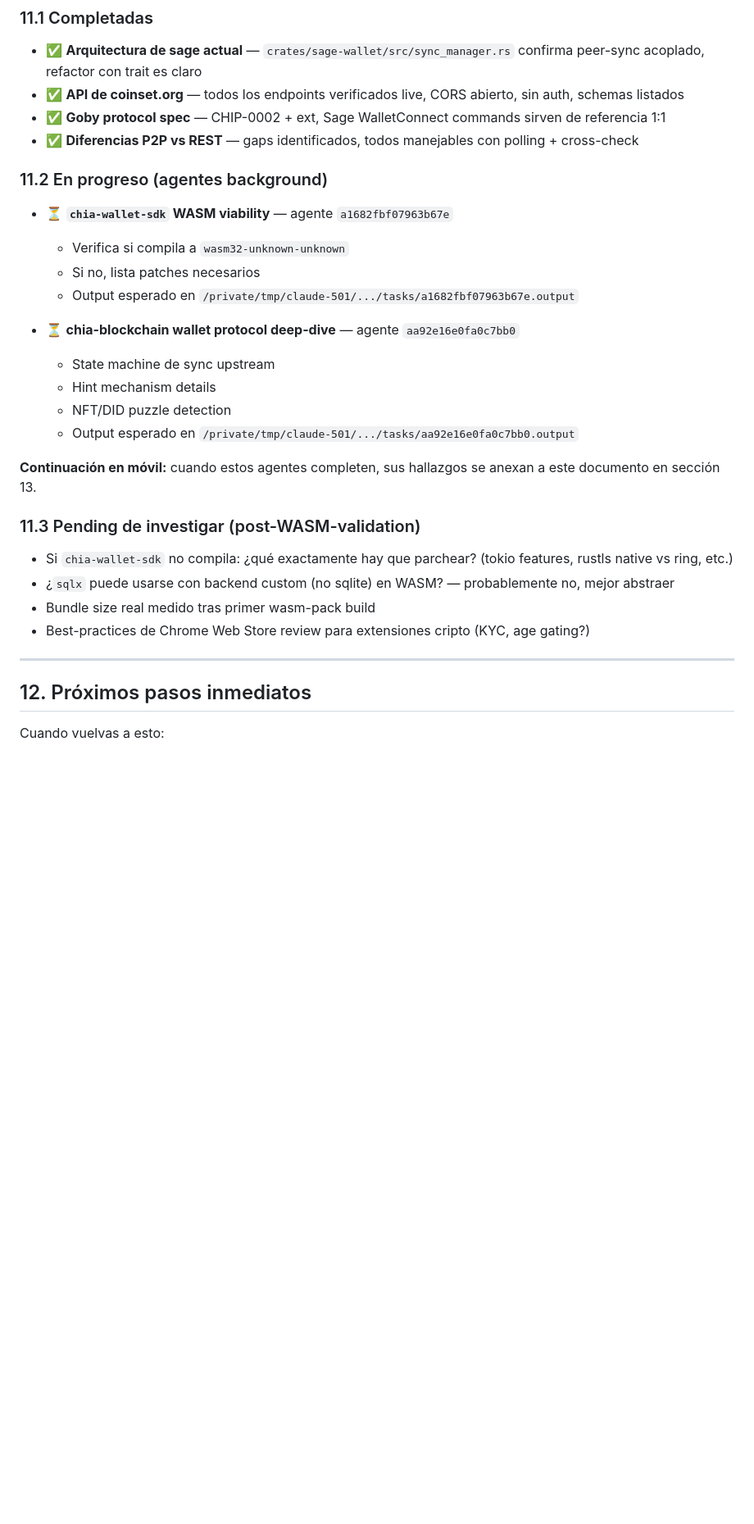
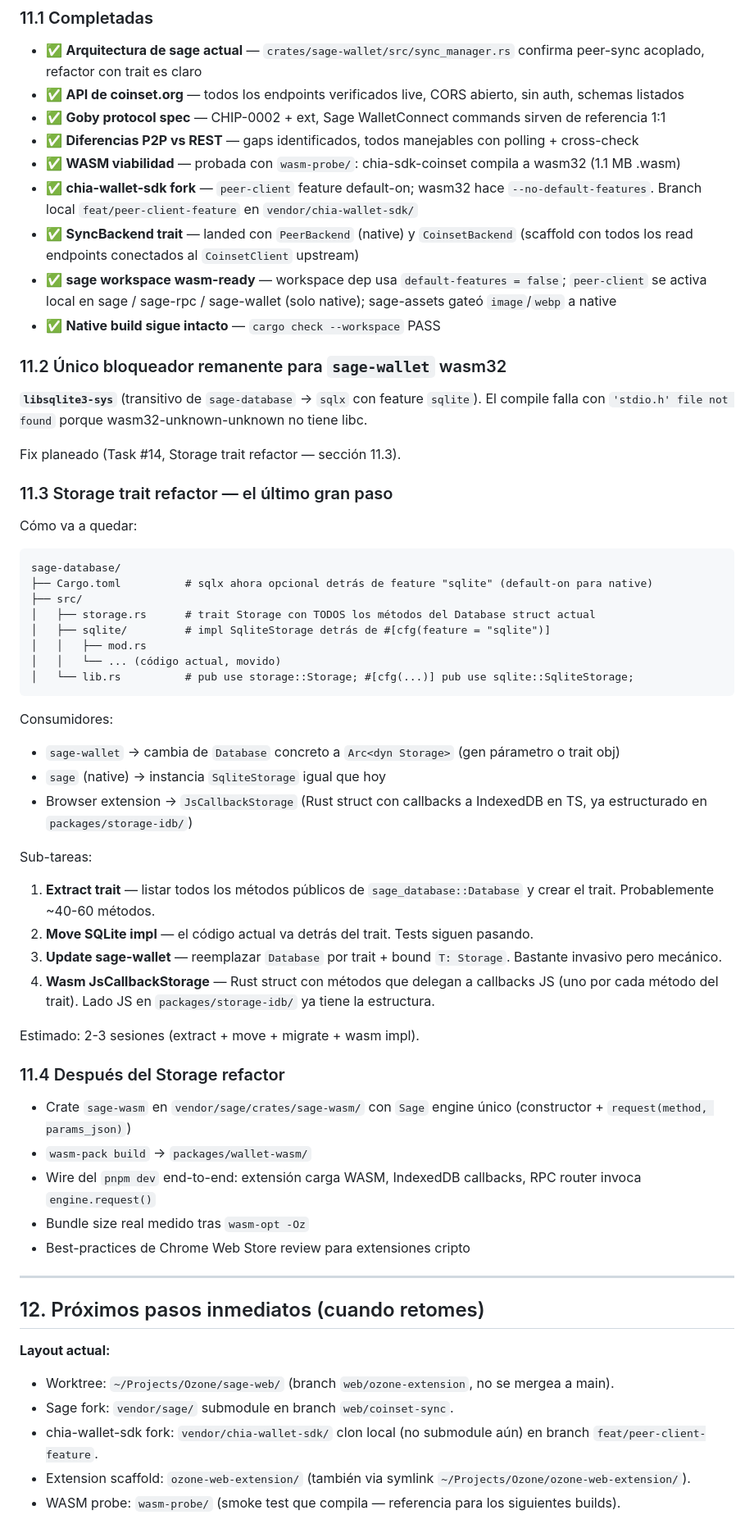
Before and after one commit to MarvinQuevedo/sage_flutter_binding, a Markdown page: docs/OZONE_EXTENSION_PLAN.md, the part around one of its changes. Shown at 82% size. GitHub-like rendering; blank space fills up the shorter version.

````diff
--- a/docs/OZONE_EXTENSION_PLAN.md
+++ b/docs/OZONE_EXTENSION_PLAN.md
@@ -955,32 +955,62 @@ Esto es **donde Goby vs nuestra extensión se diferencia en valor** — un buen
 - ✅ **API de coinset.org** — todos los endpoints verificados live, CORS abierto, sin auth, schemas listados
 - ✅ **Goby protocol spec** — CHIP-0002 + ext, Sage WalletConnect commands sirven de referencia 1:1
 - ✅ **Diferencias P2P vs REST** — gaps identificados, todos manejables con polling + cross-check
+- ✅ **WASM viabilidad** — probada con `wasm-probe/`: chia-sdk-coinset compila a wasm32 (1.1 MB .wasm)
+- ✅ **chia-wallet-sdk fork** — `peer-client` feature default-on; wasm32 hace `--no-default-features`. Branch local `feat/peer-client-feature` en `vendor/chia-wallet-sdk/`
+- ✅ **SyncBackend trait** — landed con `PeerBackend` (native) y `CoinsetBackend` (scaffold con todos los read endpoints conectados al `CoinsetClient` upstream)
+- ✅ **sage workspace wasm-ready** — workspace dep usa `default-features = false`; `peer-client` se activa local en sage / sage-rpc / sage-wallet (solo native); sage-assets gateó `image`/`webp` a native
+- ✅ **Native build sigue intacto** — `cargo check --workspace` PASS
 
-### 11.2 En progreso (agentes background)
+### 11.2 Único bloqueador remanente para `sage-wallet` wasm32
 
-- ⏳ **`chia-wallet-sdk` WASM viability** — agente `a1682fbf07963b67e`
-  - Verifica si compila a `wasm32-unknown-unknown`
-  - Si no, lista patches necesarios
-  - Output esperado en `/private/tmp/claude-501/.../tasks/a1682fbf07963b67e.output`
+**`libsqlite3-sys`** (transitivo de `sage-database` → `sqlx` con feature `sqlite`). El compile falla con `'stdio.h' file not found` porque wasm32-unknown-unknown no tiene libc.
 
-- ⏳ **chia-blockchain wallet protocol deep-dive** — agente `aa92e16e0fa0c7bb0`
-  - State machine de sync upstream
-  - Hint mechanism details
-  - NFT/DID puzzle detection
-  - Output esperado en `/private/tmp/claude-501/.../tasks/aa92e16e0fa0c7bb0.output`
+Fix planeado (Task #14, Storage trait refactor — sección 11.3).
 
-**Continuación en móvil:** cuando estos agentes completen, sus hallazgos se anexan a este documento en sección 13.
+### 11.3 Storage trait refactor — el último gran paso
 
-### 11.3 Pending de investigar (post-WASM-validation)
+Cómo va a quedar:
 
-- Si `chia-wallet-sdk` no compila: ¿qué exactamente hay que parchear? (tokio features, rustls native vs ring, etc.)
-- ¿`sqlx` puede usarse con backend custom (no sqlite) en WASM? — probablemente no, mejor abstraer
-- Bundle size real medido tras primer wasm-pack build
-- Best-practices de Chrome Web Store review para extensiones cripto (KYC, age gating?)
+```
+sage-database/
+├── Cargo.toml          # sqlx ahora opcional detrás de feature "sqlite" (default-on para native)
+├── src/
+│   ├── storage.rs      # trait Storage con TODOS los métodos del Database struct actual
+│   ├── sqlite/         # impl SqliteStorage detrás de #[cfg(feature = "sqlite")]
+│   │   ├── mod.rs
+│   │   └── ... (código actual, movido)
+│   └── lib.rs          # pub use storage::Storage; #[cfg(...)] pub use sqlite::SqliteStorage;
+```
+
+Consumidores:
+- `sage-wallet` → cambia de `Database` concreto a `Arc<dyn Storage>` (gen párametro o trait obj)
+- `sage` (native) → instancia `SqliteStorage` igual que hoy
+- Browser extension → `JsCallbackStorage` (Rust struct con callbacks a IndexedDB en TS, ya estructurado en `packages/storage-idb/`)
+
+Sub-tareas:
+1. **Extract trait** — listar todos los métodos públicos de `sage_database::Database` y crear el trait. Probablemente ~40-60 métodos.
+2. **Move SQLite impl** — el código actual va detrás del trait. Tests siguen pasando.
+3. **Update sage-wallet** — reemplazar `Database` por trait + bound `T: Storage`. Bastante invasivo pero mecánico.
+4. **Wasm JsCallbackStorage** — Rust struct con métodos que delegan a callbacks JS (uno por cada método del trait). Lado JS en `packages/storage-idb/` ya tiene la estructura.
+
+Estimado: 2-3 sesiones (extract + move + migrate + wasm impl).
+
+### 11.4 Después del Storage refactor
+
+- Crate `sage-wasm` en `vendor/sage/crates/sage-wasm/` con `Sage` engine único (constructor + `request(method, params_json)`)
+- `wasm-pack build` → `packages/wallet-wasm/`
+- Wire del `pnpm dev` end-to-end: extensión carga WASM, IndexedDB callbacks, RPC router invoca `engine.request()`
+- Bundle size real medido tras `wasm-opt -Oz`
+- Best-practices de Chrome Web Store review para extensiones cripto
 
 ---
 
-## 12. Próximos pasos inmediatos
+## 12. Próximos pasos inmediatos (cuando retomes)
 
-Cuando vuelvas a esto:
+**Layout actual:**
+- Worktree: `~/Projects/Ozone/sage-web/` (branch `web/ozone-extension`, no se mergea a main).
+- Sage fork: `vendor/sage/` submodule en branch `web/coinset-sync`.
+- chia-wallet-sdk fork: `vendor/chia-wallet-sdk/` clon local (no submodule aún) en branch `feat/peer-client-feature`.
+- Extension scaffold: `ozone-web-extension/` (también via symlink `~/Projects/Ozone/ozone-web-extension/`).
+- WASM probe: `wasm-probe/` (smoke test que compila — referencia para los siguientes builds).
 
````
Also changed, not shown: other parts of docs/OZONE_EXTENSION_PLAN.md (+41 -23 lines).
